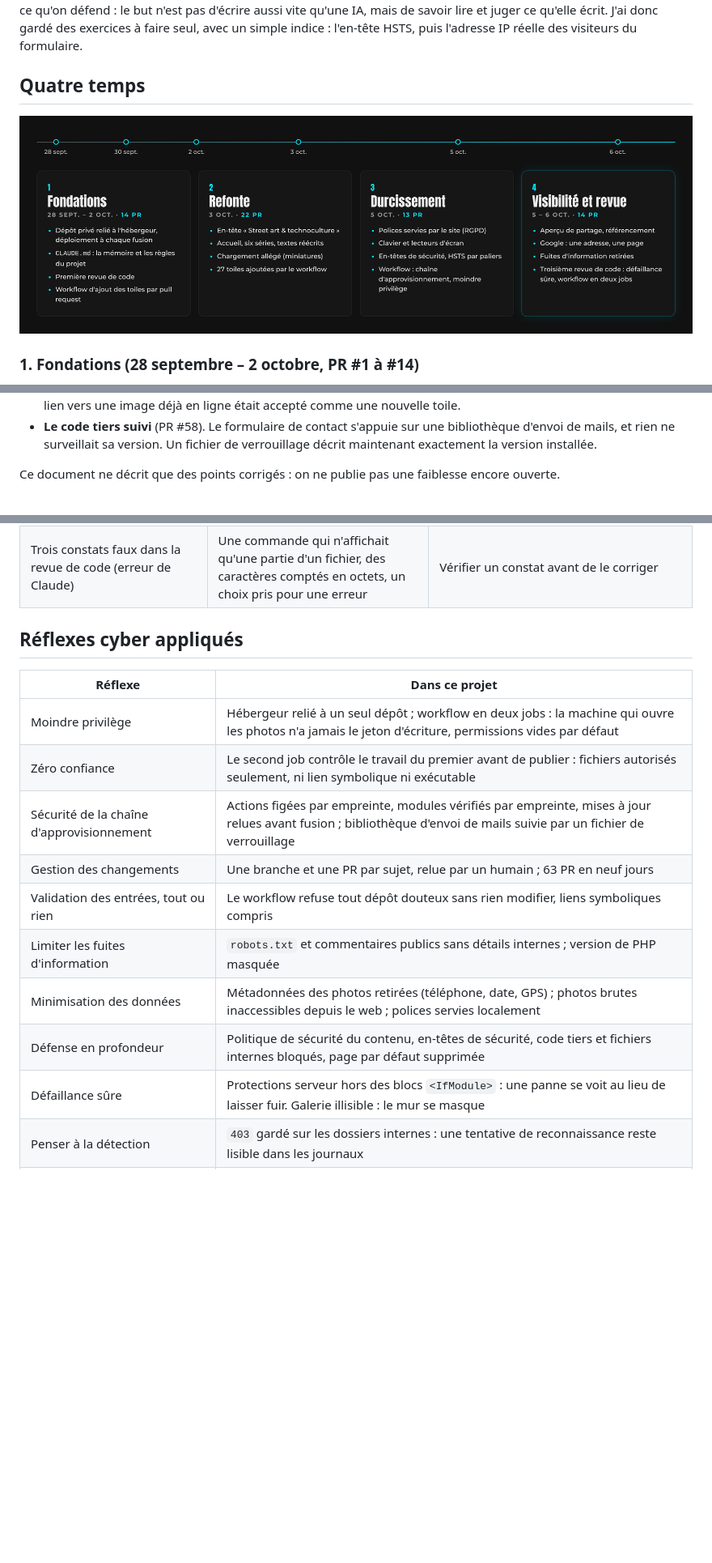
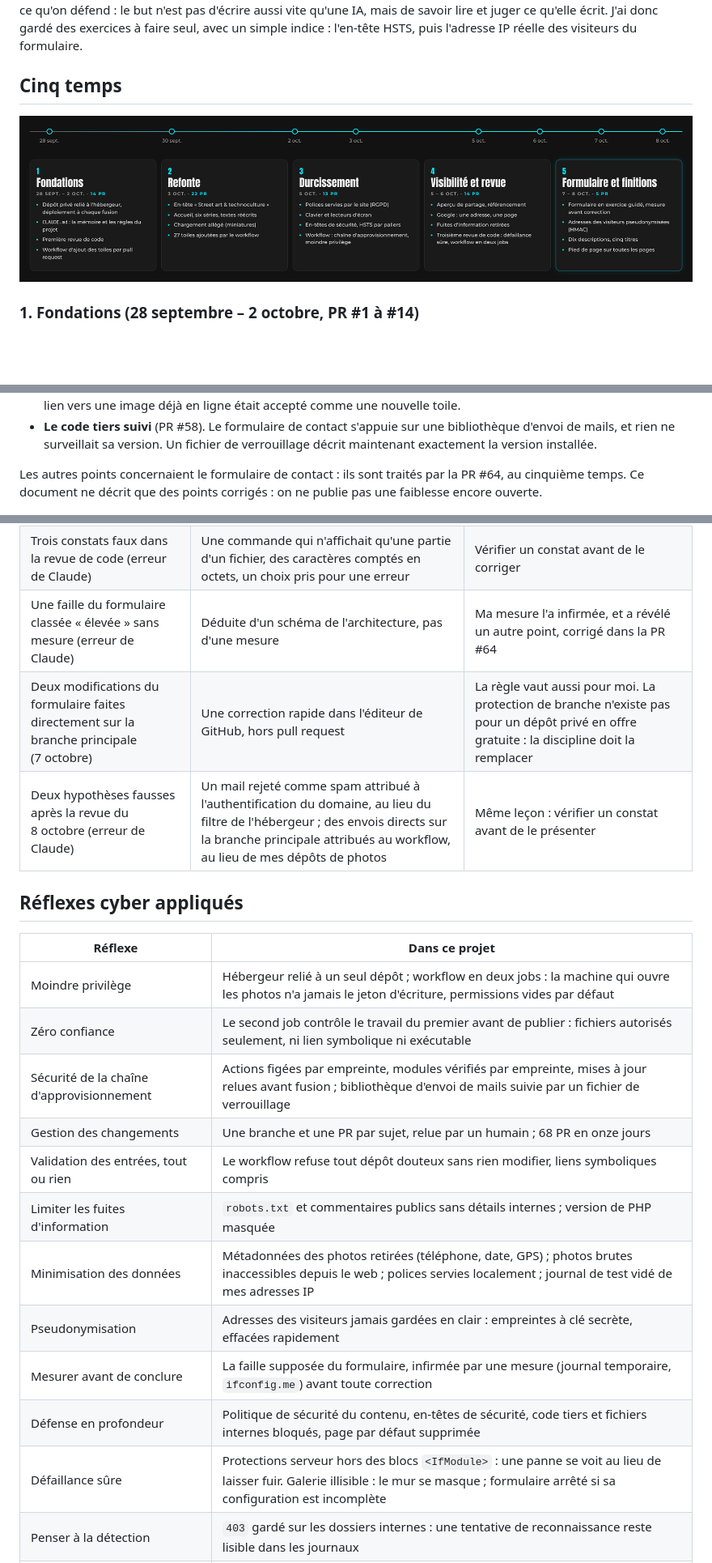
Before and after one commit to leudjoh/projets-publics, a Markdown page: djodjos-gallery-retex/README.md, 3 parts joined by grey strips. Shown at 81% size. Drawn GitHub-style; pictures changed too: djodjos-gallery-retex/images/chronologie.png; blank space fills up the shorter version.

Commit message:
maj RETEX

```diff
--- a/djodjos-gallery-retex/README.md
+++ b/djodjos-gallery-retex/README.md
@@ -65,5 +66,5 @@ Le pied de page du site dit « conçu, codé et sécurisé par Djodjo et Claude
 
 **Ce que l'IA change pour moi.** J'ai découvert l'IA avec Claude, et c'est un compagnon de travail remarquable. En une semaine, j'ai fait ce qui m'aurait pris, selon mon estimation, deux mois à plein temps. Mais produire avec une IA est un travail en soi : il faut formuler, relire et vérifier. L'IA a aussi un revers : je codais moins moi-même, et j'avais l'impression de pouvoir m'en tirer avec quelques notions. Vu la vitesse à laquelle Claude écrit et teste du code, apprendre à coder m'a même paru inaccessible, et presque obsolète. C'est un piège quand on vise la cybersécurité, où il faut comprendre ce qu'on défend : le but n'est pas d'écrire aussi vite qu'une IA, mais de savoir lire et juger ce qu'elle écrit. J'ai donc gardé des exercices à faire seul, avec un simple indice : l'en-tête HSTS, puis l'adresse IP réelle des visiteurs du formulaire.
 
-## Quatre temps
+## Cinq temps
 
@@ -143,7 +144,7 @@ Le même jour, 25 toiles ont rejoint la galerie (PR #43 et #46).
 - **Le jeton d'écriture n'est plus sur la machine qui ouvre les photos** (PR #58). Le workflow tourne désormais en deux jobs, sur deux machines. Le premier traite les photos avec un jeton en lecture seule. Le second ne lance ni Python ni la bibliothèque d'images : il contrôle le résultat du premier (fichiers autorisés seulement, aucun lien symbolique ni fichier exécutable), puis ouvre la pull request. Au passage, les liens symboliques sont refusés : un lien vers une image déjà en ligne était accepté comme une nouvelle toile.
 - **Le code tiers suivi** (PR #58). Le formulaire de contact s'appuie sur une bibliothèque d'envoi de mails, et rien ne surveillait sa version. Un fichier de verrouillage décrit maintenant exactement la version installée.
 
-Ce document ne décrit que des points corrigés : on ne publie pas une faiblesse encore ouverte.
+Les autres points concernaient le formulaire de contact : ils sont traités par la PR #64, au cinquième temps. Ce document ne décrit que des points corrigés : on ne publie pas une faiblesse encore ouverte.
 
 ![Le workflow d'ajout en deux jobs](images/workflow-securise.png)
 
@@ -169,6 +182,9 @@ Le nouveau workflow a été testé sur une branche jetable (PR #57, fermée), pu
 | `robots.txt` citait les dossiers internes (erreur de Claude) | Un commentaire écrit pour expliquer, dans un fichier public | Corrigé par la PR #52 : un fichier public ne décrit jamais l'intérieur du site |
 | Google montrait encore l'ancien site | `www` et l'adresse principale servaient la même page en `200` depuis le début | Une adresse, une page : la redirection `301` ordonne, la balise `canonical` suggère (PR #54) |
 | Trois constats faux dans la revue de code (erreur de Claude) | Une commande qui n'affichait qu'une partie d'un fichier, des caractères comptés en octets, un choix pris pour une erreur | Vérifier un constat avant de le corriger |
+| Une faille du formulaire classée « élevée » sans mesure (erreur de Claude) | Déduite d'un schéma de l'architecture, pas d'une mesure | Ma mesure l'a infirmée, et a révélé un autre point, corrigé dans la PR #64 |
+| Deux modifications du formulaire faites directement sur la branche principale (7 octobre) | Une correction rapide dans l'éditeur de GitHub, hors pull request | La règle vaut aussi pour moi. La protection de branche n'existe pas pour un dépôt privé en offre gratuite : la discipline doit la remplacer |
+| Deux hypothèses fausses après la revue du 8 octobre (erreur de Claude) | Un mail rejeté comme spam attribué à l'authentification du domaine, au lieu du filtre de l'hébergeur ; des envois directs sur la branche principale attribués au workflow, au lieu de mes dépôts de photos | Même leçon : vérifier un constat avant de le présenter |
 
 ## Réflexes cyber appliqués
 
@@ -177,12 +193,14 @@ Le nouveau workflow a été testé sur une branche jetable (PR #57, fermée), pu
 | Moindre privilège | Hébergeur relié à un seul dépôt ; workflow en deux jobs : la machine qui ouvre les photos n'a jamais le jeton d'écriture, permissions vides par défaut |
 | Zéro confiance | Le second job contrôle le travail du premier avant de publier : fichiers autorisés seulement, ni lien symbolique ni exécutable |
 | Sécurité de la chaîne d'approvisionnement | Actions figées par empreinte, modules vérifiés par empreinte, mises à jour relues avant fusion ; bibliothèque d'envoi de mails suivie par un fichier de verrouillage |
-| Gestion des changements | Une branche et une PR par sujet, relue par un humain ; 63 PR en neuf jours |
+| Gestion des changements | Une branche et une PR par sujet, relue par un humain ; 68 PR en onze jours |
 | Validation des entrées, tout ou rien | Le workflow refuse tout dépôt douteux sans rien modifier, liens symboliques compris |
 | Limiter les fuites d'information | `robots.txt` et commentaires publics sans détails internes ; version de PHP masquée |
-| Minimisation des données | Métadonnées des photos retirées (téléphone, date, GPS) ; photos brutes inaccessibles depuis le web ; polices servies localement |
+| Minimisation des données | Métadonnées des photos retirées (téléphone, date, GPS) ; photos brutes inaccessibles depuis le web ; polices servies localement ; journal de test vidé de mes adresses IP |
+| Pseudonymisation | Adresses des visiteurs jamais gardées en clair : empreintes à clé secrète, effacées rapidement |
+| Mesurer avant de conclure | La faille supposée du formulaire, infirmée par une mesure (journal temporaire, `ifconfig.me`) avant toute correction |
 | Défense en profondeur | Politique de sécurité du contenu, en-têtes de sécurité, code tiers et fichiers internes bloqués, page par défaut supprimée |
-| Défaillance sûre | Protections serveur hors des blocs `<IfModule>` : une panne se voit au lieu de laisser fuir. Galerie illisible : le mur se masque |
+| Défaillance sûre | Protections serveur hors des blocs `<IfModule>` : une panne se voit au lieu de laisser fuir. Galerie illisible : le mur se masque ; formulaire arrêté si sa configuration est incomplète |
 | Penser à la détection | `403` gardé sur les dossiers internes : une tentative de reconnaissance reste lisible dans les journaux |
 | Changement prudent | HSTS par paliers : 60 secondes, puis une semaine, avec vérification en ligne à chaque étape |
 | Secrets hors du dépôt | Identifiants du formulaire hors de la racine web et hors du dépôt, lui-même privé |
```
Also changed, not shown: other parts of djodjos-gallery-retex/README.md (+29 -9 lines), 1 other file.
